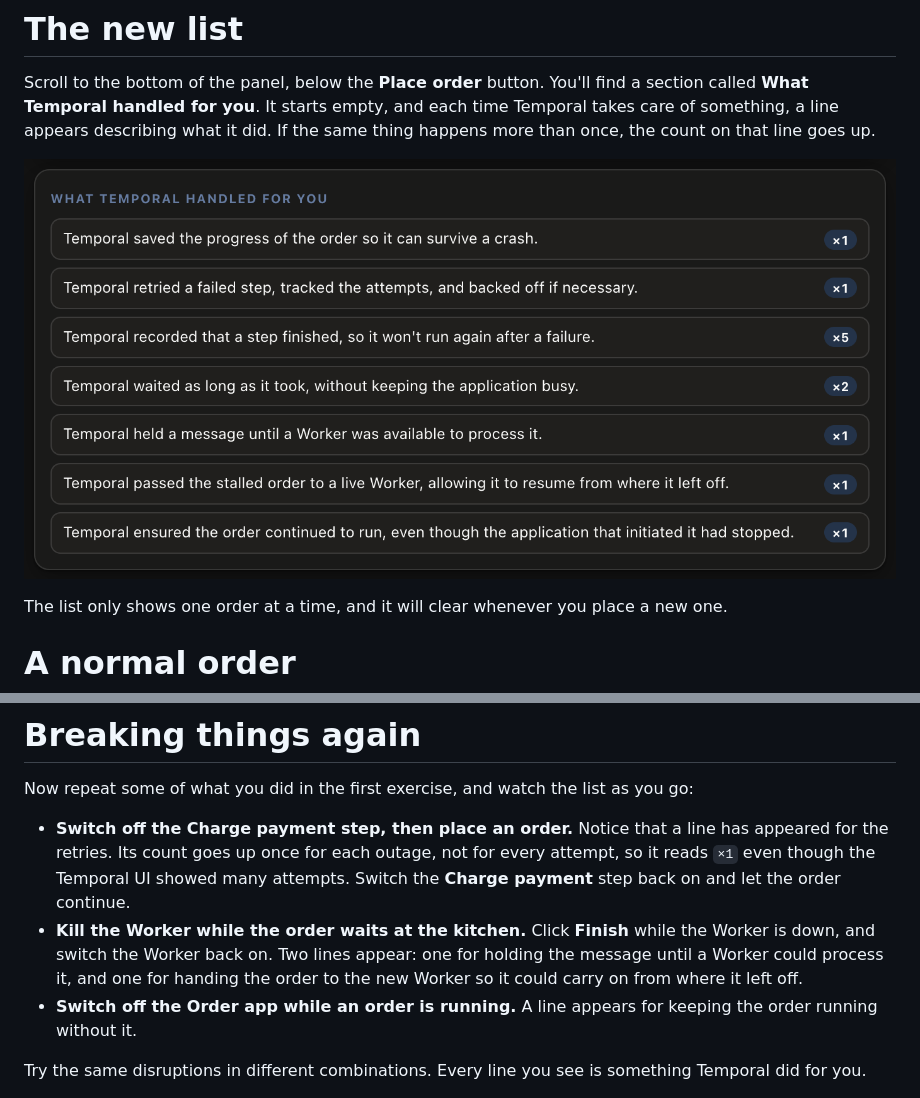
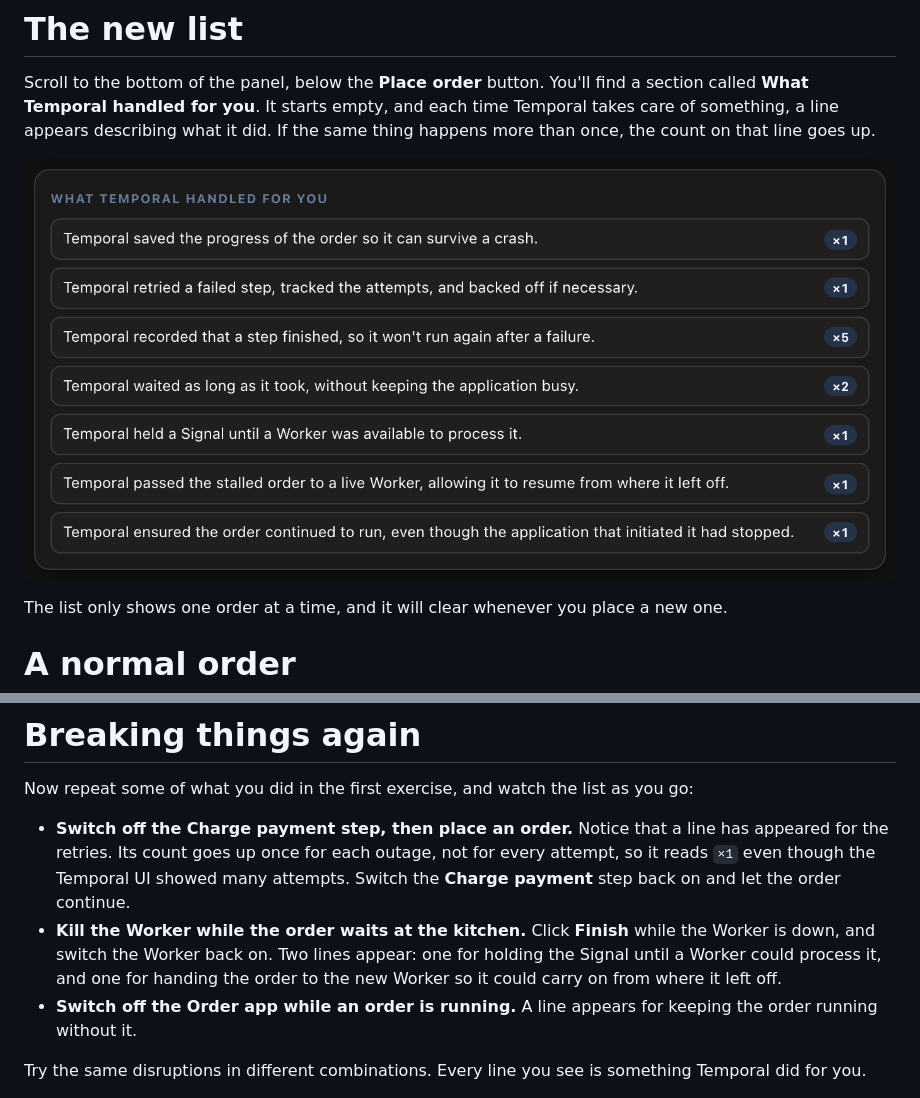
Before and after one commit to temporalio/edu-why-temporal-exercises, a Markdown page: instruqt/03-velocity/assignment.md, 2 parts joined by grey strips. Rendered like a GitHub page; pictures changed too: instruqt/assets/panel-handled.png.

```diff
--- a/instruqt/03-velocity/assignment.md
+++ b/instruqt/03-velocity/assignment.md
@@ -37,7 +37,7 @@ Open the [button label="Chaos Panel" background="#444CE7"](tab-0) tab.
 
 Scroll to the bottom of the panel, below the **Place order** button. You'll find a section called **What Temporal handled for you**. It starts empty, and each time Temporal takes care of something, a line appears describing what it did. If the same thing happens more than once, the count on that line goes up.
 
-![The What Temporal handled for you list after an order that went through every disruption: saving progress, retrying, recording finished steps (x5), waiting (x2), holding a message, resuming on a new Worker, and running without the Order app](../assets/panel-handled.png)
+![The What Temporal handled for you list after an order that went through every disruption: saving progress, retrying, recording finished steps (x5), waiting (x2), holding a Signal, resuming on a new Worker, and running without the Order app](../assets/panel-handled.png)
 
 The list only shows one order at a time, and it will clear whenever you place a new one.
 
@@ -52,7 +52,7 @@ Even with nothing broken, the list fills up. Temporal saved the order's progress
 Now repeat some of what you did in the first exercise, and watch the list as you go:
 
 - **Switch off the Charge payment step, then place an order.** Notice that a line has appeared for the retries. Its count goes up once for each outage, not for every attempt, so it reads `×1` even though the Temporal UI showed many attempts. Switch the **Charge payment** step back on and let the order continue.
-- **Kill the Worker while the order waits at the kitchen.** Click **Finish** while the Worker is down, and switch the Worker back on. Two lines appear: one for holding the message until a Worker could process it, and one for handing the order to the new Worker so it could carry on from where it left off.
+- **Kill the Worker while the order waits at the kitchen.** Click **Finish** while the Worker is down, and switch the Worker back on. Two lines appear: one for holding the Signal until a Worker could process it, and one for handing the order to the new Worker so it could carry on from where it left off.
 - **Switch off the Order app while an order is running.** A line appears for keeping the order running without it.
 
 Try the same disruptions in different combinations. Every line you see is something Temporal did for you.
```
Also changed, not shown: 1 other file.
